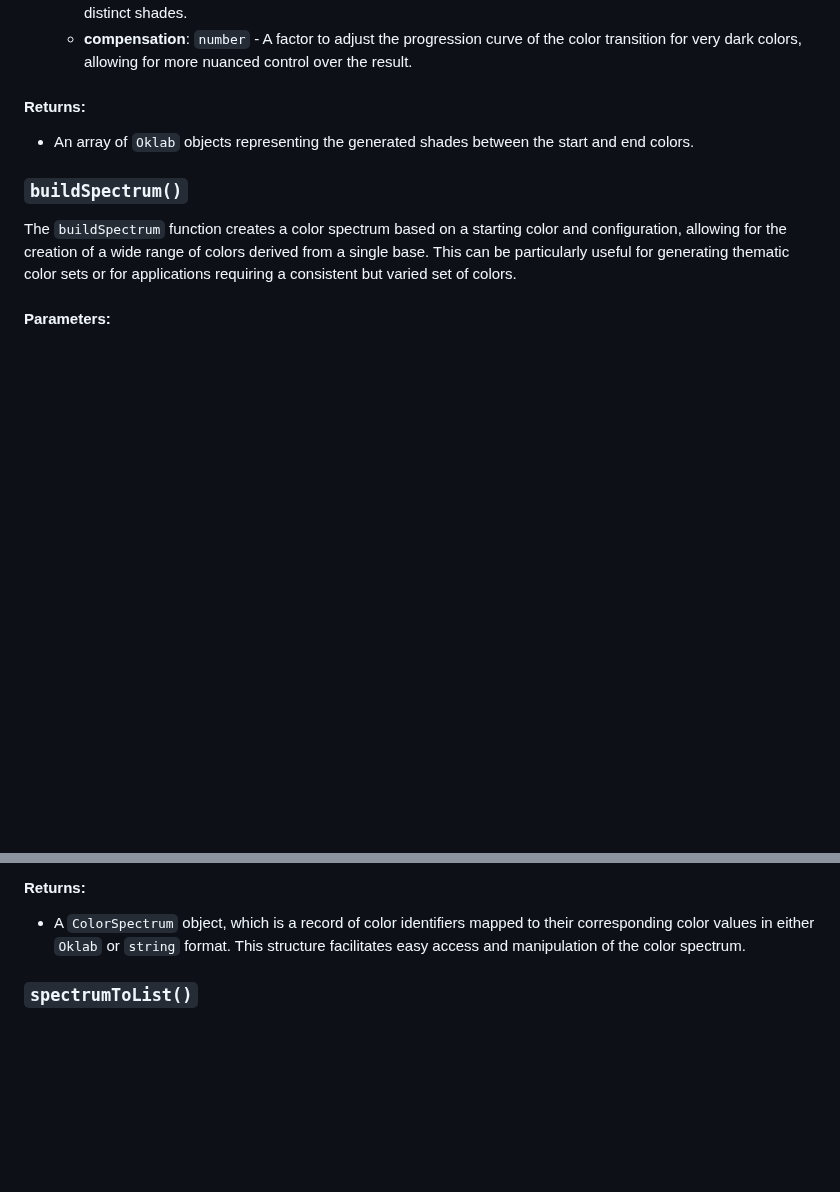
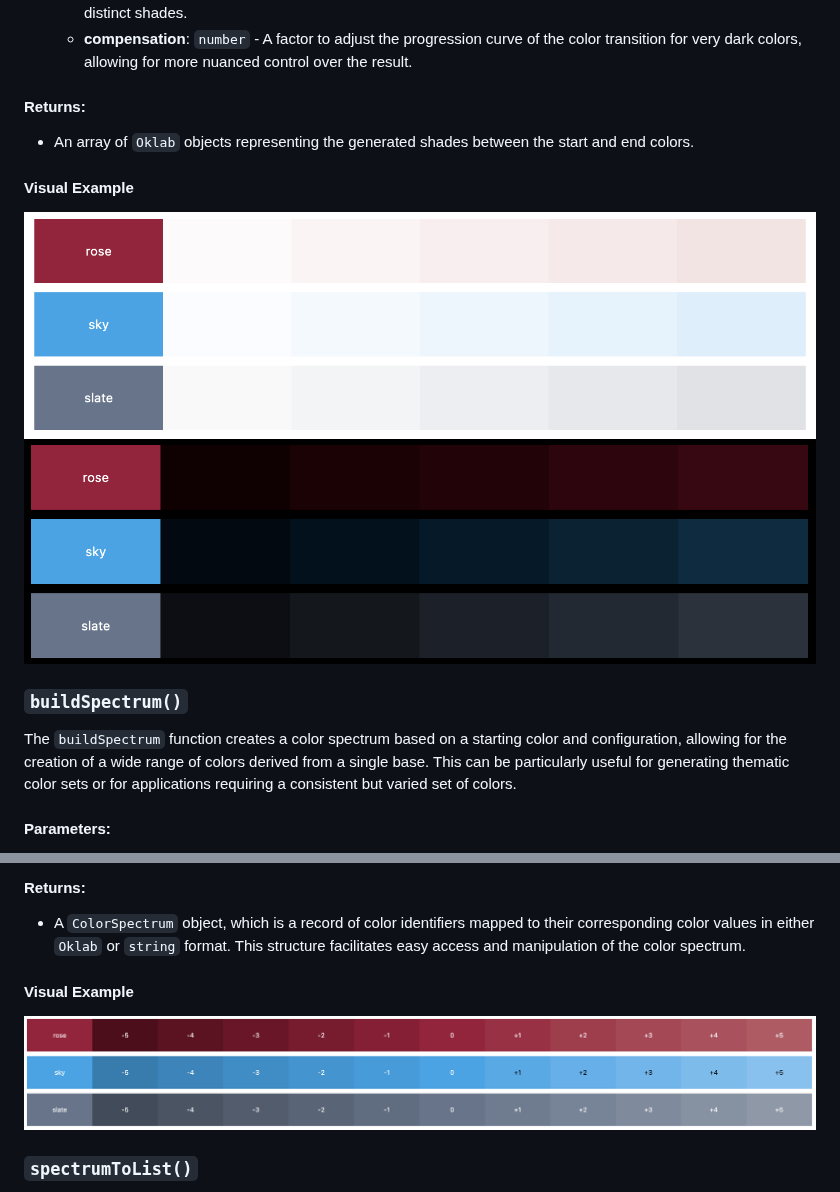
Before and after one commit to sebastian-software/effective-color, a Markdown page: readme.md, 2 parts joined by grey strips. GitHub-like rendering; pictures changed too: docs/dark-shades.png (added), docs/light-shades.png (added), docs/spectrum.png (added); blank space fills up the shorter version.

Commit message:
docs: added images from storybook

```diff
--- a/readme.md
+++ b/readme.md
@@ -39,6 +39,11 @@ The `buildShades` function generates an array of color shades between two specif
 
 - An array of `Oklab` objects representing the generated shades between the start and end colors.
 
+#### Visual Example
+
+![Light Shades](docs/light-shades.png)
+![Dark Shades](docs/dark-shades.png)
+
 ### `buildSpectrum()`
 
 The `buildSpectrum` function creates a color spectrum based on a starting color and configuration, allowing for the creation of a wide range of colors derived from a single base. This can be particularly useful for generating thematic color sets or for applications requiring a consistent but varied set of colors.
@@ -51,6 +56,10 @@ The `buildSpectrum` function creates a color spectrum based on a starting color
 #### Returns:
 
 - A `ColorSpectrum` object, which is a record of color identifiers mapped to their corresponding color values in either `Oklab` or `string` format. This structure facilitates easy access and manipulation of the color spectrum.
+
+#### Visual Example
+
+![Light Shades](docs/spectrum.png)
 
 ### `spectrumToList()`
 
```
